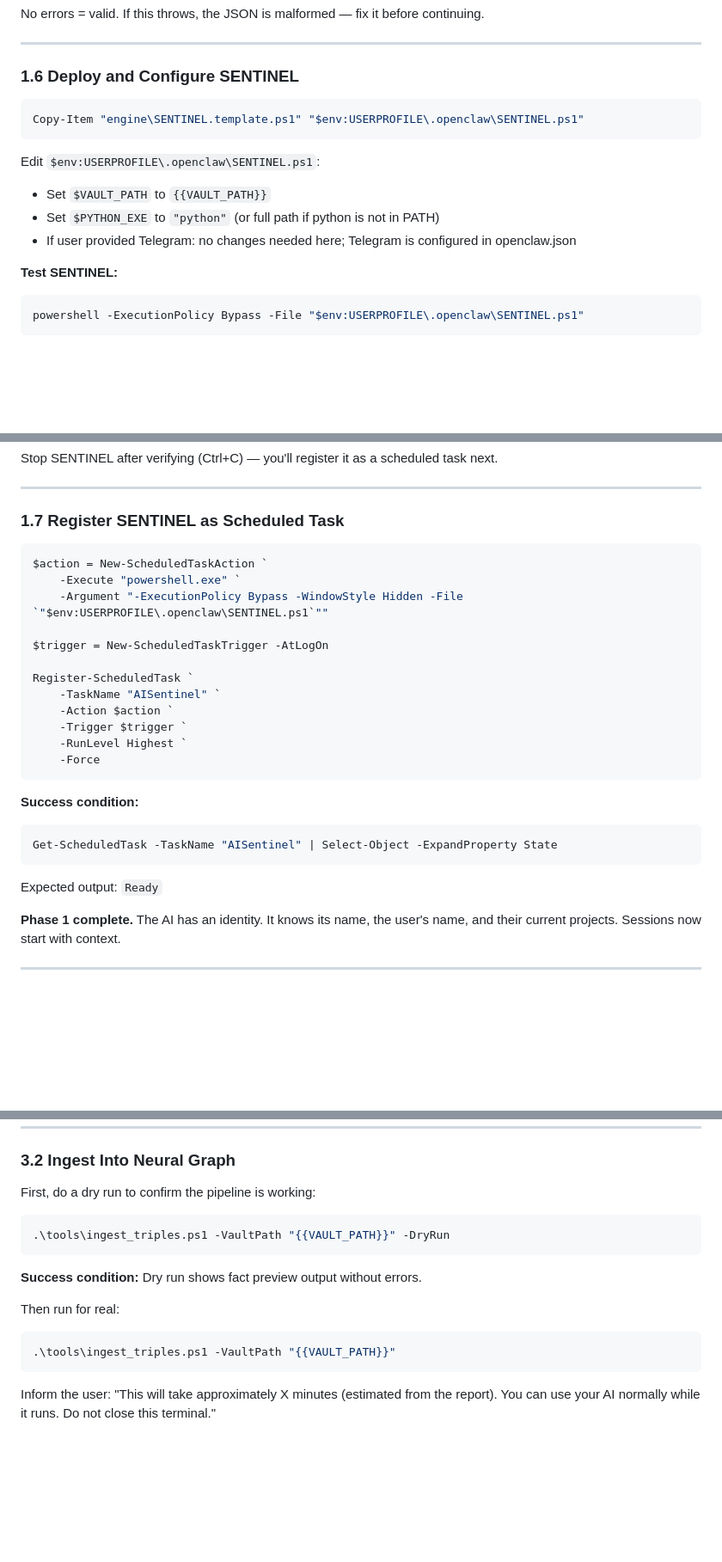
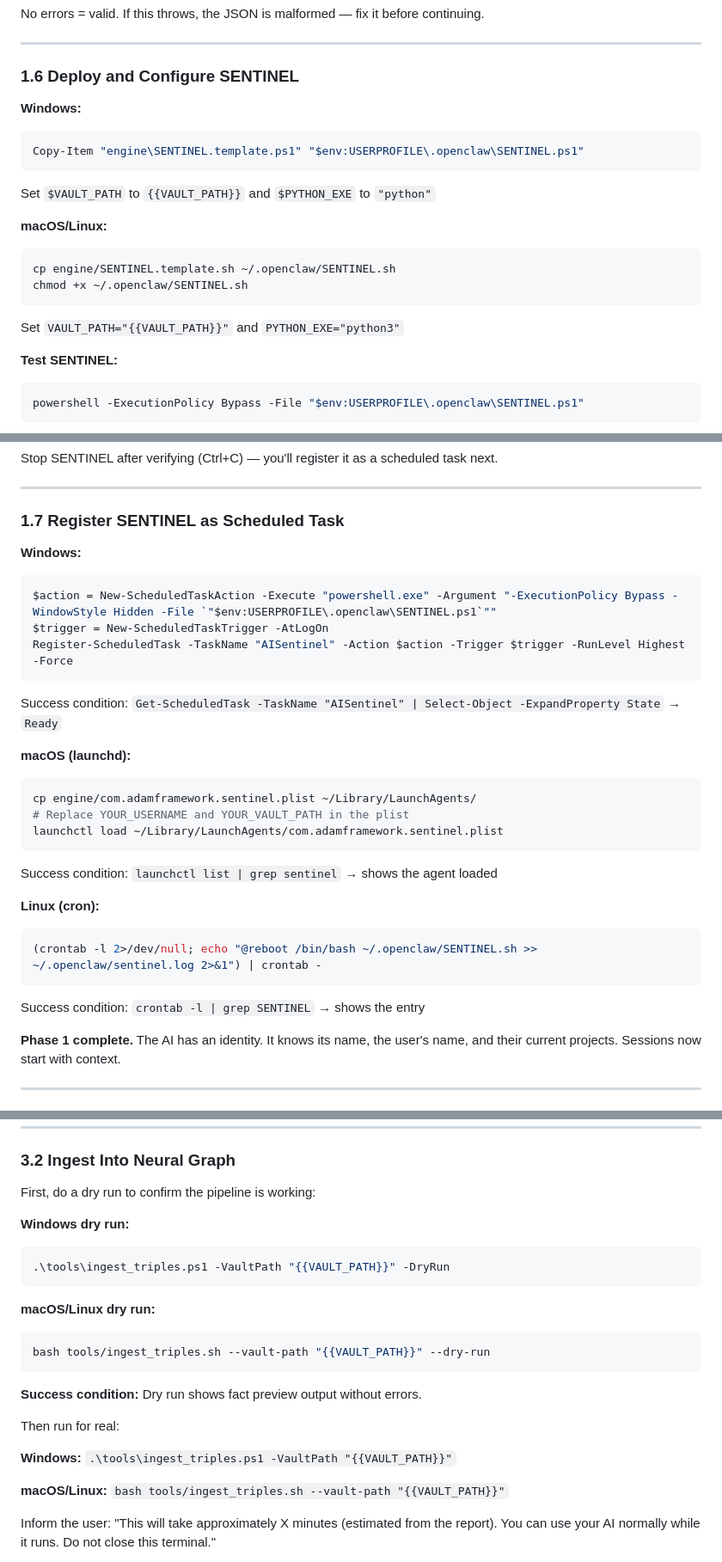
Before and after one commit to strangeadvancedmarketing/Adam, a Markdown page: SETUP_AI.md, 3 parts joined by grey strips. Shown at 86% size. Drawn GitHub-style; blank space fills up the shorter version.

Commit message:
docs: add macOS/Linux instructions throughout SETUP_AI.md

````diff
--- a/SETUP_AI.md
+++ b/SETUP_AI.md
@@ -117,14 +117,18 @@ No errors = valid. If this throws, the JSON is malformed — fix it before conti
 
 ### 1.6 Deploy and Configure SENTINEL
 
+**Windows:**
 ```powershell
 Copy-Item "engine\SENTINEL.template.ps1" "$env:USERPROFILE\.openclaw\SENTINEL.ps1"
 ```
+Set `$VAULT_PATH` to `{{VAULT_PATH}}` and `$PYTHON_EXE` to `"python"`
 
-Edit `$env:USERPROFILE\.openclaw\SENTINEL.ps1`:
-- Set `$VAULT_PATH` to `{{VAULT_PATH}}`
-- Set `$PYTHON_EXE` to `"python"` (or full path if python is not in PATH)
-- If user provided Telegram: no changes needed here; Telegram is configured in openclaw.json
+**macOS/Linux:**
+```bash
+cp engine/SENTINEL.template.sh ~/.openclaw/SENTINEL.sh
+chmod +x ~/.openclaw/SENTINEL.sh
+```
+Set `VAULT_PATH="{{VAULT_PATH}}"` and `PYTHON_EXE="python3"`
 
 **Test SENTINEL:**
 ```powershell
@@ -148,26 +152,27 @@ Stop SENTINEL after verifying (Ctrl+C) — you'll register it as a scheduled tas
 
 ### 1.7 Register SENTINEL as Scheduled Task
 
+**Windows:**
 ```powershell
-$action = New-ScheduledTaskAction `
-    -Execute "powershell.exe" `
-    -Argument "-ExecutionPolicy Bypass -WindowStyle Hidden -File `"$env:USERPROFILE\.openclaw\SENTINEL.ps1`""
+$action = New-ScheduledTaskAction -Execute "powershell.exe" -Argument "-ExecutionPolicy Bypass -WindowStyle Hidden -File `"$env:USERPROFILE\.openclaw\SENTINEL.ps1`""
+$trigger = New-ScheduledTaskTrigger -AtLogOn
+Register-ScheduledTask -TaskName "AISentinel" -Action $action -Trigger $trigger -RunLevel Highest -Force
+```
+Success condition: `Get-ScheduledTask -TaskName "AISentinel" | Select-Object -ExpandProperty State` → `Ready`
 
-$trigger = New-ScheduledTaskTrigger -AtLogOn
+**macOS (launchd):**
+```bash
+cp engine/com.adamframework.sentinel.plist ~/Library/LaunchAgents/
+# Replace YOUR_USERNAME and YOUR_VAULT_PATH in the plist
+launchctl load ~/Library/LaunchAgents/com.adamframework.sentinel.plist
+```
+Success condition: `launchctl list | grep sentinel` → shows the agent loaded
 
-Register-ScheduledTask `
-    -TaskName "AISentinel" `
-    -Action $action `
-    -Trigger $trigger `
-    -RunLevel Highest `
-    -Force
+**Linux (cron):**
+```bash
+(crontab -l 2>/dev/null; echo "@reboot /bin/bash ~/.openclaw/SENTINEL.sh >> ~/.openclaw/sentinel.log 2>&1") | crontab -
 ```
-
-**Success condition:**
-```powershell
-Get-ScheduledTask -TaskName "AISentinel" | Select-Object -ExpandProperty State
-```
-Expected output: `Ready`
+Success condition: `crontab -l | grep SENTINEL` → shows the entry
 
 **Phase 1 complete.** The AI has an identity. It knows its name, the user's name, and their current projects. Sessions now start with context.
 
@@ -264,17 +269,23 @@ If they want to review — pause and wait. If they want to proceed — continue
 
 First, do a dry run to confirm the pipeline is working:
 
+**Windows dry run:**
 ```powershell
 .\tools\ingest_triples.ps1 -VaultPath "{{VAULT_PATH}}" -DryRun
+```
+
+**macOS/Linux dry run:**
+```bash
+bash tools/ingest_triples.sh --vault-path "{{VAULT_PATH}}" --dry-run
 ```
 
 **Success condition:** Dry run shows fact preview output without errors.
 
 Then run for real:
 
-```powershell
-.\tools\ingest_triples.ps1 -VaultPath "{{VAULT_PATH}}"
-```
+**Windows:** `.\tools\ingest_triples.ps1 -VaultPath "{{VAULT_PATH}}"`
+
+**macOS/Linux:** `bash tools/ingest_triples.sh --vault-path "{{VAULT_PATH}}"`
 
 Inform the user: "This will take approximately X minutes (estimated from the report). You can use your AI normally while it runs. Do not close this terminal."
 
````
Also changed, not shown: other parts of SETUP_AI.md (+1 -1 lines).
